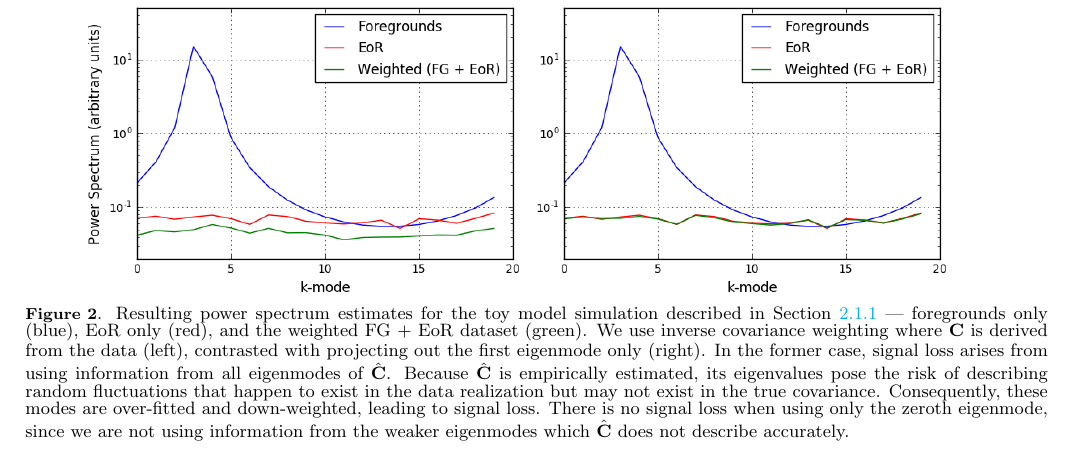
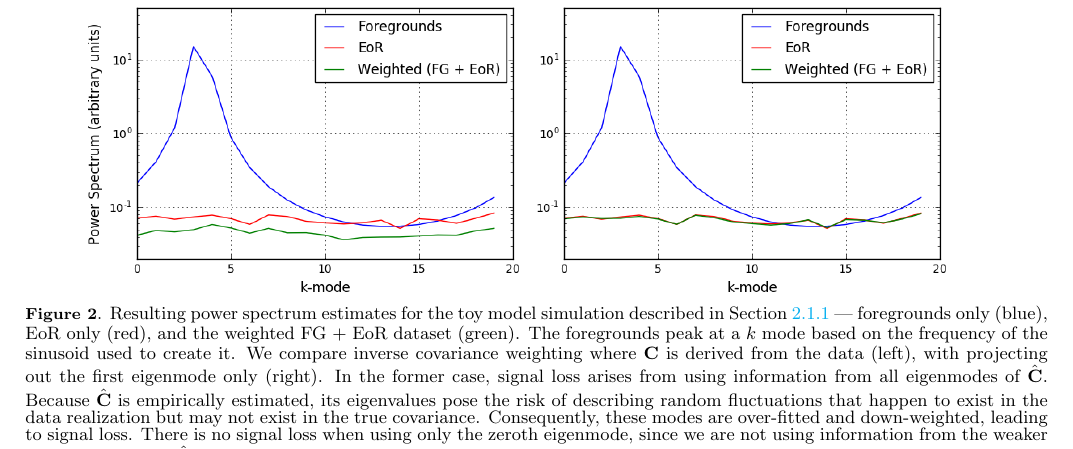
Before and after one commit to carinacheng/PAPERMethods_paper, a LaTeX paper (PAPER.tex): part of page 5 of 27, cut so that both start at the same text. Compiled offline with pdfLaTeX.

Commit message:
minor edits

```diff
--- a/PAPER.tex
+++ b/PAPER.tex
@@ -363,8 +363,8 @@ and will be discussed further below). Also plotted in the figure are the unweigh
 	\includegraphics[trim={0.3cm 0.2cm 1cm 0.3cm},clip,height=0.3\textwidth]{plots/toy_sigloss3.png}
 	\includegraphics[trim={1cm 0.2cm 0cm 0.3cm},clip,height=0.3\textwidth]{plots/toy_sigloss4.png}
 	\caption{Resulting power spectrum estimates for the toy model simulation described in Section \ref{sec:toymodel} ---
-foregrounds only (blue), EoR only (red), and the weighted FG + EoR dataset (green). We use inverse covariance weighting
-where $\textbf{C}$ is derived from the data (left), contrasted with projecting out the first eigenmode only (right). In the former
+foregrounds only (blue), EoR only (red), and the weighted FG + EoR dataset (green). The foregrounds peak at a $k$ mode based on the frequency of the sinusoid used to create it. We compare inverse covariance weighting
+where $\textbf{C}$ is derived from the data (left), with projecting out the first eigenmode only (right). In the former
 case, signal loss arises from using information from all eigenmodes of $\hat{\textbf{C}}$. Because $\hat{\textbf{C}}$ is
 empirically estimated, its eigenvalues pose the risk of describing random fluctuations that happen to exist in the data realization
 but may not exist in the true covariance. Consequently, these modes are over-fitted and down-weighted, leading to signal loss.
```
Also changed, not shown: PAPER.pdf, 2 other files.
